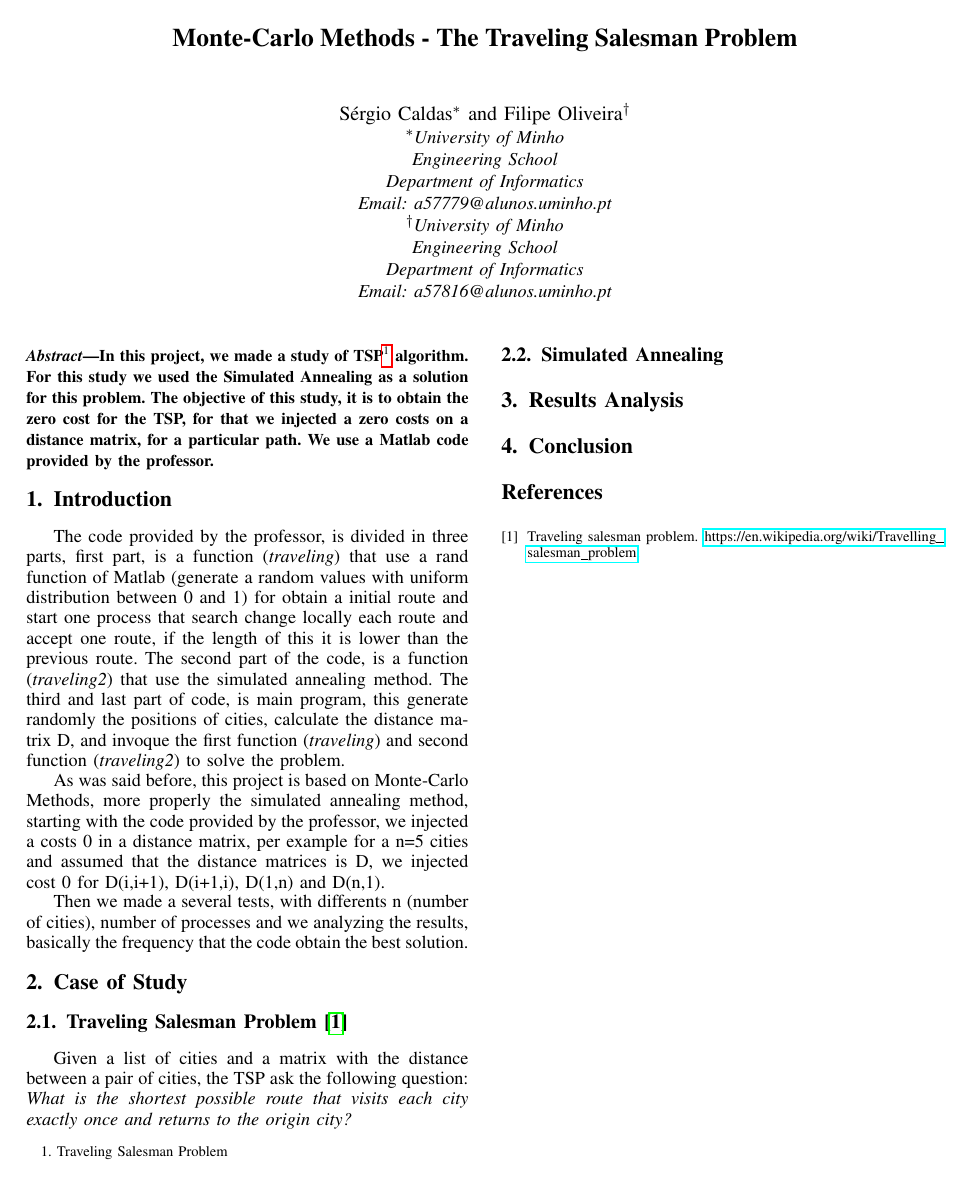
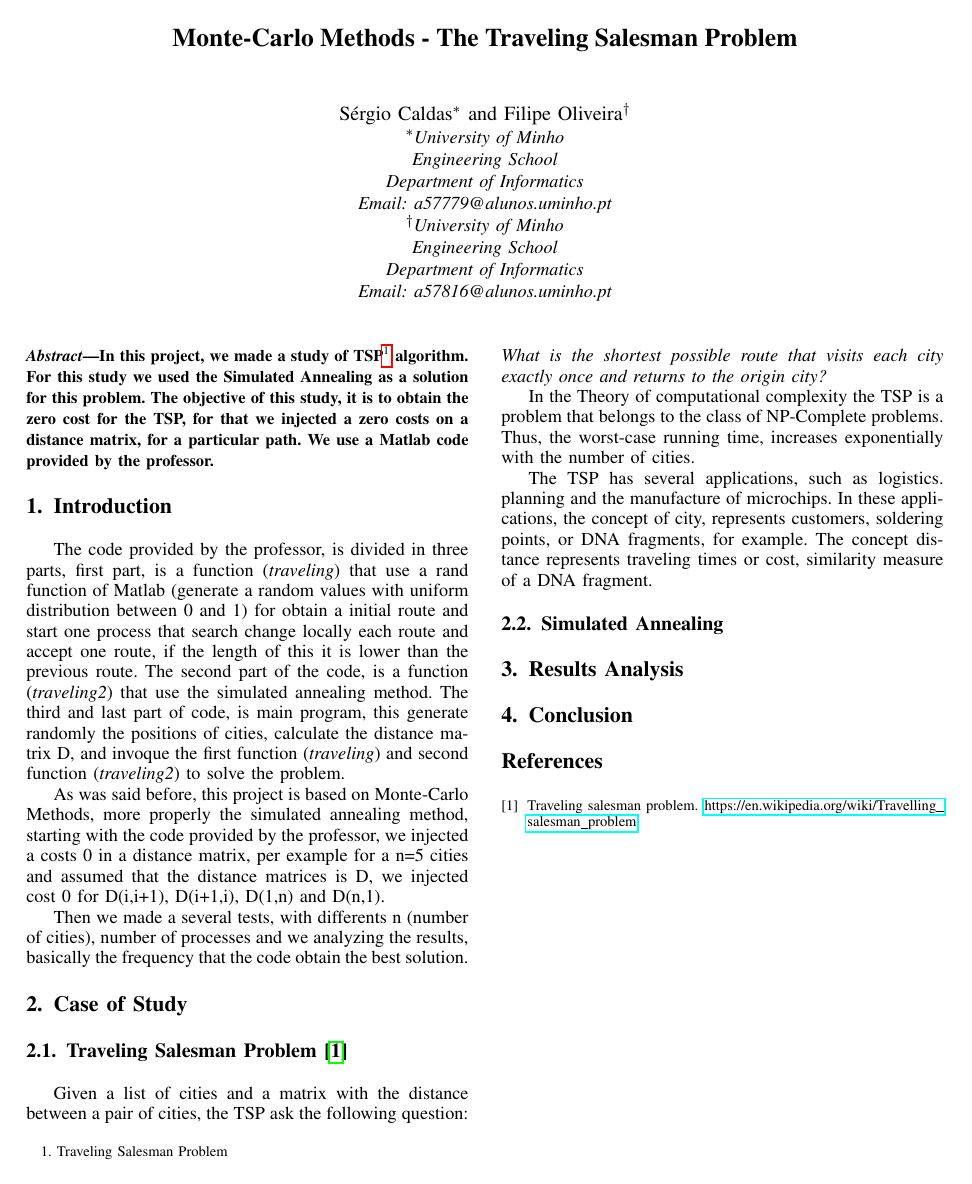
Before and after one commit to SergioCaldas/AP_TP1, a LaTeX paper (Report/report_tp1.tex): the whole page. Compiled offline with pdfLaTeX.

Commit message:
Continue develop report

```diff
--- a/Report/report_tp1.tex
+++ b/Report/report_tp1.tex
@@ -422,6 +422,10 @@ Then we made a several tests, with differents n (number of cities), number of pr
 \subsection{Traveling Salesman Problem\cite{tsp}}
 Given a list of cities and a matrix with the distance between a pair of cities, the TSP ask the following question: \textit{What is the shortest possible route that visits each city exactly once and returns to the origin city?}
 
+In the Theory of computational complexity the TSP is a problem that belongs to the class of NP-Complete problems. Thus, the worst-case running time, increases exponentially with the number of cities.
+
+The TSP has several applications, such as logistics. planning and the manufacture of microchips. In these applications, the concept of city, represents customers, soldering points, or DNA fragments, for example. The concept distance represents traveling times or cost, similarity measure of a DNA fragment.
+
 \subsection{Simulated Annealing}
 
 \section{Results Analysis}
```
Also changed, not shown: Report/report_tp1.pdf, 3 other files.
